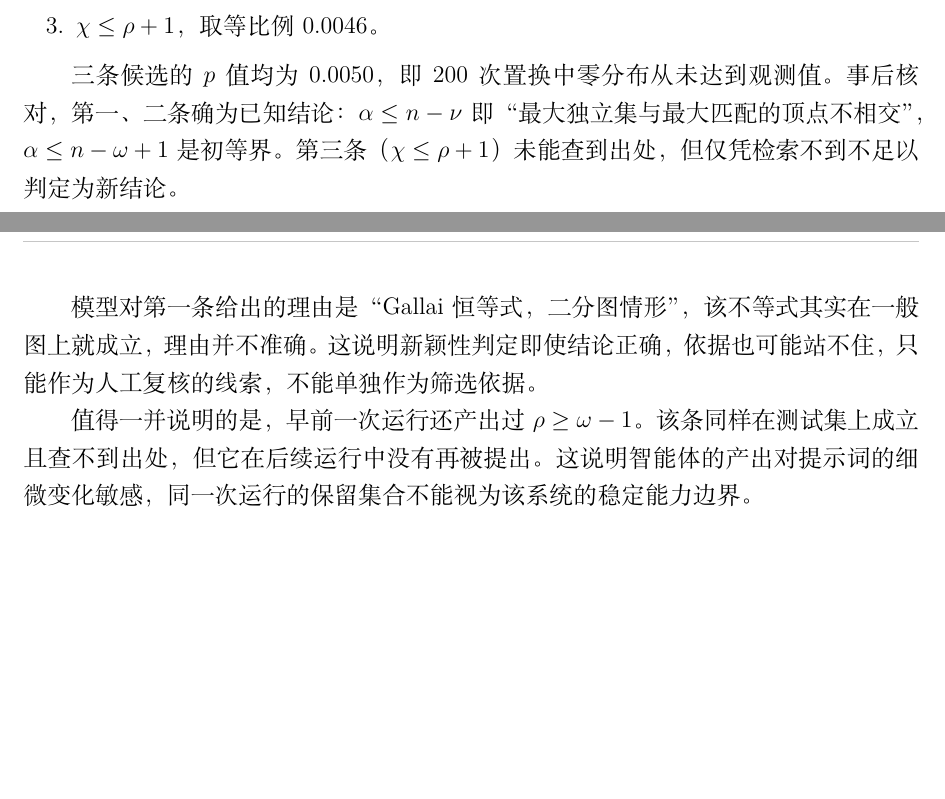
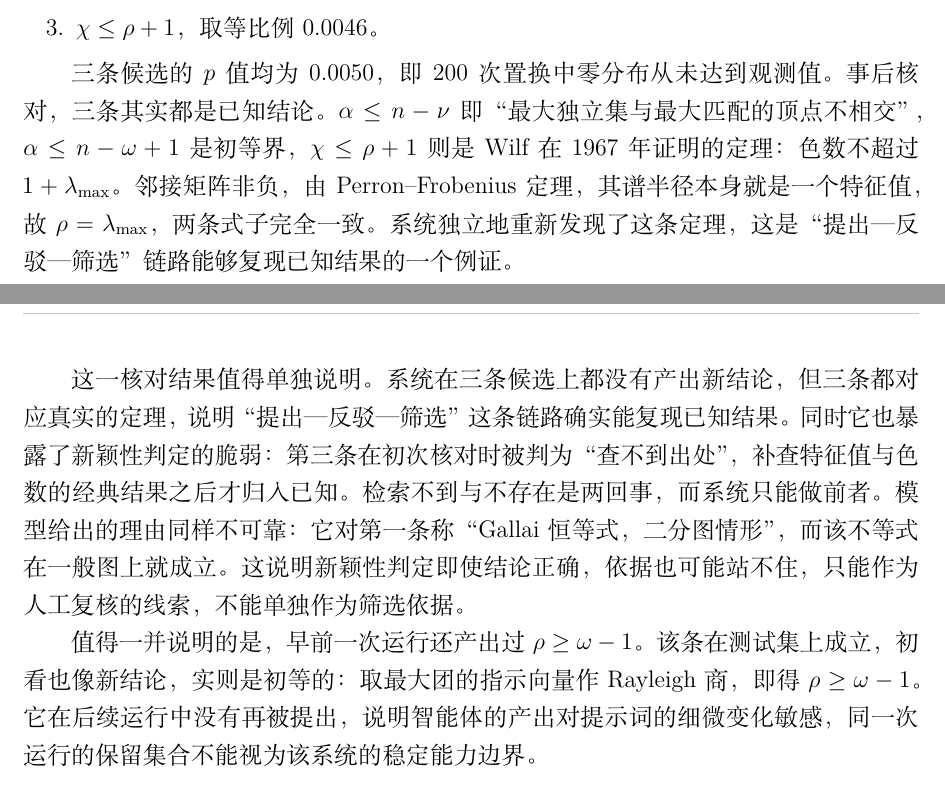
Before and after one commit to Xiaofanfan022/AI4MathHomework, a LaTeX document (report/main.tex, which reads report/sections/04-results.tex): two parts of pages 15 and 16 of 26, joined at a grey line, cut so that both start at the same text, the shorter picture padded with empty space. Compiled offline with XeLaTeX.

Commit message:
report: 三条候选均为已知结论，补 Wilf 定理出处

```diff
--- a/report/sections/04-results.tex
+++ b/report/sections/04-results.tex
@@ -194,20 +194,29 @@ $\chi \leq 0.4\,\delta + 0.6\,\nu + 4.2$。
 \end{enumerate}
 
 三条候选的 $p$ 值均为 0.0050，即 200 次置换中零分布从未达到观测值。
-事后核对，第一、二条确为已知结论：$\alpha \leq n - \nu$ 即
-“最大独立集与最大匹配的顶点不相交”，$\alpha \leq n - \omega + 1$ 是初等界。
-第三条（$\chi \leq \rho + 1$）未能查到出处，
-但仅凭检索不到不足以判定为新结论。
+事后核对，三条其实都是已知结论。$\alpha \leq n - \nu$ 即
+“最大独立集与最大匹配的顶点不相交”，$\alpha \leq n - \omega + 1$ 是初等界，
+$\chi \leq \rho + 1$ 则是 Wilf 在 1967 年证明的定理：
+色数不超过 $1 + \lambda_{\max}$。邻接矩阵非负，由 Perron--Frobenius 定理，
+其谱半径本身就是一个特征值，故 $\rho = \lambda_{\max}$，两条式子完全一致。
+系统独立地重新发现了这条定理，这是“提出—反驳—筛选”链路能够复现已知结果的一个例证。
 
-模型对第一条给出的理由是“Gallai 恒等式，二分图情形”，
-该不等式其实在一般图上就成立，理由并不准确。
-这说明新颖性判定即使结论正确，依据也可能站不住，
-只能作为人工复核的线索，不能单独作为筛选依据。
+这一核对结果值得单独说明。系统在三条候选上都没有产出新结论，
+但三条都对应真实的定理，说明“提出—反驳—筛选”这条链路
+确实能复现已知结果。同时它也暴露了新颖性判定的脆弱：
+第三条在初次核对时被判为“查不到出处”，
+补查特征值与色数的经典结果之后才归入已知。
+检索不到与不存在是两回事，而系统只能做前者。
+模型给出的理由同样不可靠：它对第一条称“Gallai 恒等式，二分图情形”，
+而该不等式在一般图上就成立。这说明新颖性判定即使结论正确，
+依据也可能站不住，只能作为人工复核的线索，不能单独作为筛选依据。
 
 值得一并说明的是，早前一次运行还产出过 $\rho \geq \omega - 1$。
-该条同样在测试集上成立且查不到出处，但它在后续运行中没有再被提出。
-这说明智能体的产出对提示词的细微变化敏感，同一次运行的保留集合
-不能视为该系统的稳定能力边界。
+该条在测试集上成立，初看也像新结论，实则是初等的：
+取最大团的指示向量作 Rayleigh 商，即得 $\rho \geq \omega - 1$。
+它在后续运行中没有再被提出，
+说明智能体的产出对提示词的细微变化敏感，
+同一次运行的保留集合不能视为该系统的稳定能力边界。
 
 \subsection{三轮迭代：反馈信息如何影响产出}
 
```
Also changed, not shown: report/sections/references.tex (+2 -0 lines), report/main.pdf.
